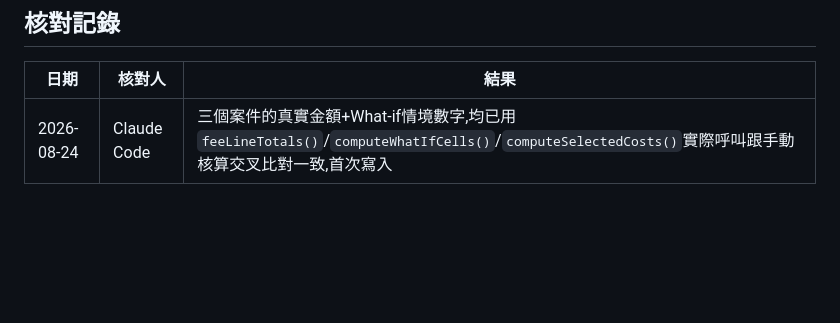
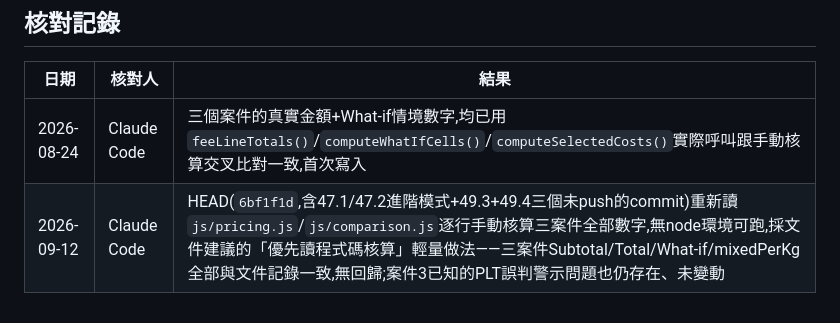
Before and after one commit to master9527-cmd/freight-quote-app, a Markdown page: sql/golden_test_cases.md, the part around the change. Drawn GitHub-style; blank space fills up the shorter version.

Commit message:
docs: 49.4 golden test cases 2026-09-12複核記錄
驗證47.1/47.2進階模式+49.3+49.4三個未push commit後的HEAD狀態,三案件金額
與What-if數字均與既有記錄一致,無回歸。

```diff
--- a/sql/golden_test_cases.md
+++ b/sql/golden_test_cases.md
@@ -143,3 +143,4 @@
 | 日期 | 核對人 | 結果 |
 |---|---|---|
 | 2026-08-24 | Claude Code | 三個案件的真實金額+What-if情境數字,均已用`feeLineTotals()`/`computeWhatIfCells()`/`computeSelectedCosts()`實際呼叫跟手動核算交叉比對一致,首次寫入 |
+| 2026-09-12 | Claude Code | HEAD(`6bf1f1d`,含47.1/47.2進階模式+49.3+49.4三個未push的commit)重新讀`js/pricing.js`/`js/comparison.js`逐行手動核算三案件全部數字,無node環境可跑,採文件建議的「優先讀程式碼核算」輕量做法——三案件Subtotal/Total/What-if/mixedPerKg全部與文件記錄一致,無回歸;案件3已知的PLT誤判警示問題也仍存在、未變動 |
```
